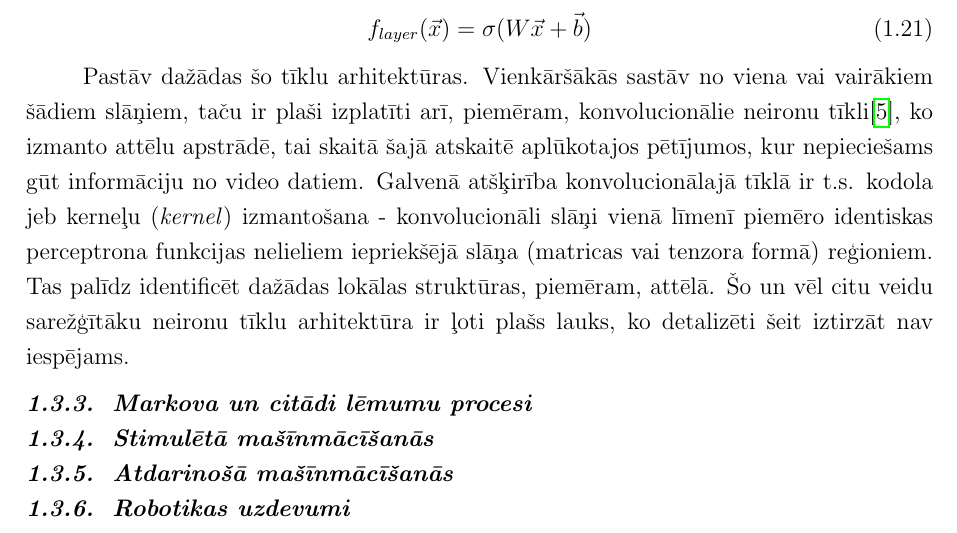
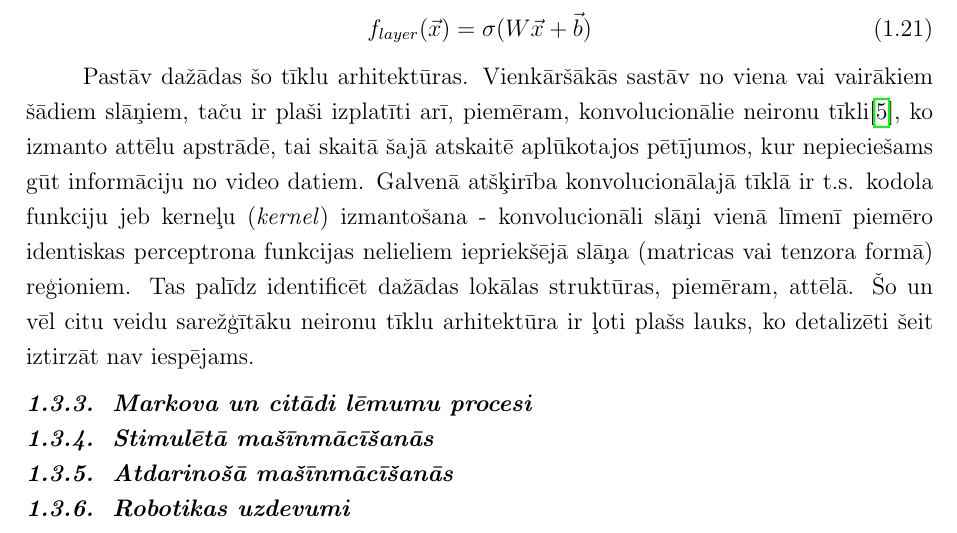
Before and after one commit to peteris-racinskis/masters, a LaTeX document (tex/MAG_KD_Racinskis_pr20015.tex): part of page 7 of 23, cut so that both start at the same text. Compiled offline with pdfLaTeX.

Commit message:
MAG_KD typo

```diff
--- a/tex/MAG_KD_Racinskis_pr20015.tex
+++ b/tex/MAG_KD_Racinskis_pr20015.tex
@@ -203,7 +203,7 @@ kur $\vec{w}$ ir t.s. svaru vektors, bet $b$ ---  nobīde. Perceptrona parametri
     f_{layer}(\vec{x}) = \sigma(W\vec{x}+\vec{b})
 \end{equation}
 
-Pastāv dažādas šo tīklu arhitektūras. Vienkāršākās sastāv no viena vai vairākiem šādiem slāņiem, taču ir plaši izplatīti arī, piemēram, konvolucionālie neironu tīkli\cite{krizhevsky2012imagenet}, ko izmanto attēlu apstrādē, tai skaitā šajā atskaitē aplūkotajos pētījumos, kur nepieciešams gūt informāciju no video datiem. Galvenā atšķirība konvolucionālajā tīklā ir t.s. kodola jeb kerneļu (\textit{kernel}) izmantošana - konvolucionāli slāņi vienā līmenī piemēro identiskas perceptrona funkcijas nelieliem iepriekšējā slāņa (matricas vai tenzora formā) reģioniem. Tas palīdz identificēt dažādas lokālas struktūras, piemēram, attēlā. Šo un vēl citu veidu sarežģītāku neironu tīklu arhitektūra ir ļoti plašs lauks, ko detalizēti šeit iztirzāt nav iespējams.
+Pastāv dažādas šo tīklu arhitektūras. Vienkāršākās sastāv no viena vai vairākiem šādiem slāņiem, taču ir plaši izplatīti arī, piemēram, konvolucionālie neironu tīkli\cite{krizhevsky2012imagenet}, ko izmanto attēlu apstrādē, tai skaitā šajā atskaitē aplūkotajos pētījumos, kur nepieciešams gūt informāciju no video datiem. Galvenā atšķirība konvolucionālajā tīklā ir t.s. kodola funkciju jeb kerneļu (\textit{kernel}) izmantošana - konvolucionāli slāņi vienā līmenī piemēro identiskas perceptrona funkcijas nelieliem iepriekšējā slāņa (matricas vai tenzora formā) reģioniem. Tas palīdz identificēt dažādas lokālas struktūras, piemēram, attēlā. Šo un vēl citu veidu sarežģītāku neironu tīklu arhitektūra ir ļoti plašs lauks, ko detalizēti šeit iztirzāt nav iespējams.
 
 \subsubsection{Markova un citādi lēmumu procesi}
 
```
Also changed, not shown: tex/MAG_KD_Racinskis_pr20015.pdf.
